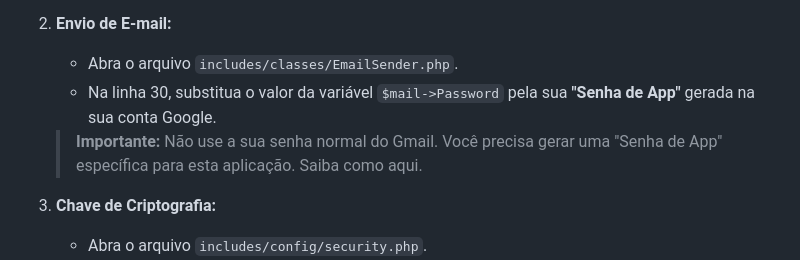
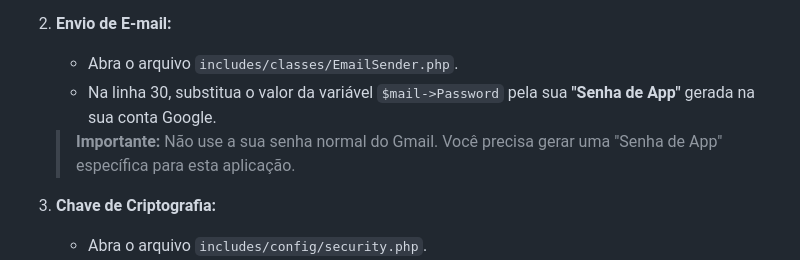
Before and after one commit to thaliadani/reserva-restaurante, a Markdown page: readme.md, the part around the change. Rendered like a GitHub page.

Commit message:
Atualizar o readme.md

```diff
--- a/readme.md
+++ b/readme.md
@@ -76,7 +76,7 @@ Antes de executar o projeto, você precisa configurar as credenciais do banco de
 2.  **Envio de E-mail:**
     *   Abra o arquivo `includes/classes/EmailSender.php`.
     *   Na linha 30, substitua o valor da variável `$mail->Password` pela sua **"Senha de App"** gerada na sua conta Google.
-    > **Importante:** Não use a sua senha normal do Gmail. Você precisa gerar uma "Senha de App" específica para esta aplicação. Saiba como aqui.
+    > **Importante:** Não use a sua senha normal do Gmail. Você precisa gerar uma "Senha de App" específica para esta aplicação.
 
 3.  **Chave de Criptografia:**
     *   Abra o arquivo `includes/config/security.php`.
```
